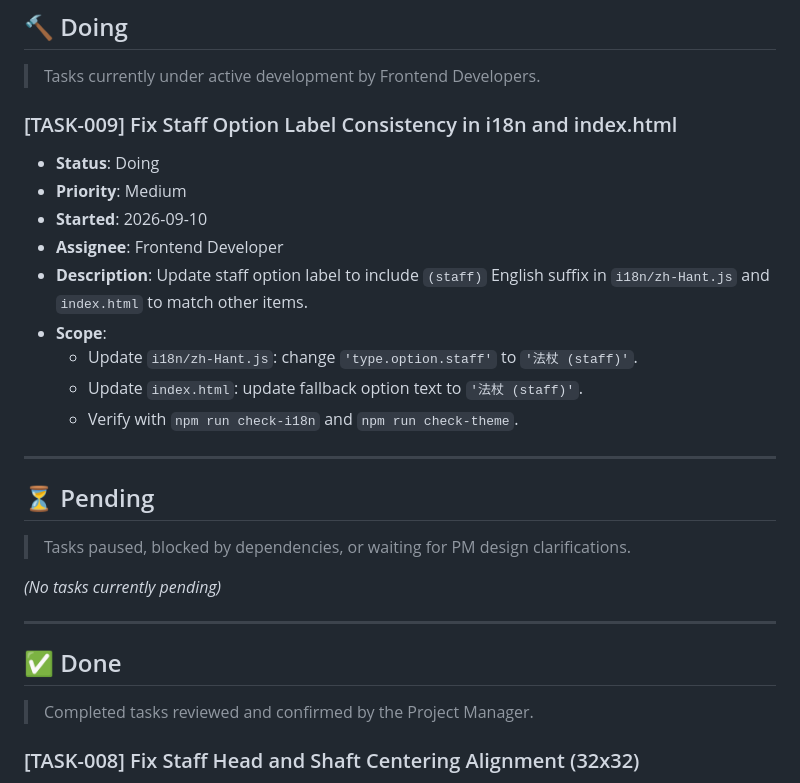
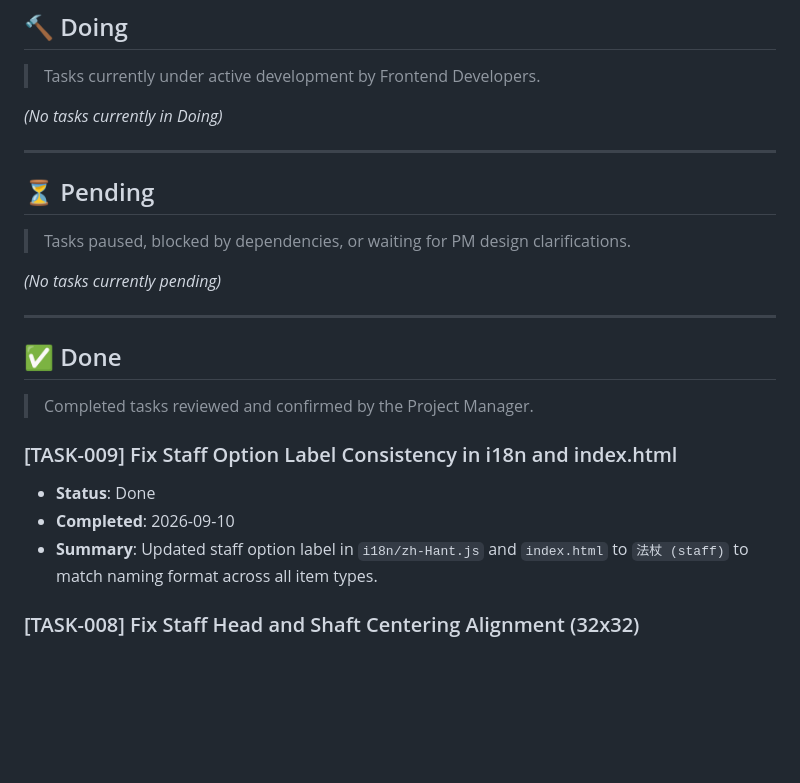
Before and after one commit to ochowei/itemseed, a Markdown page: FRONTEND_KANBAN.md, the part around the change. GitHub-like rendering; blank space fills up the shorter version.

Commit message:
docs(kanban): move TASK-009 to Done

```diff
--- a/FRONTEND_KANBAN.md
+++ b/FRONTEND_KANBAN.md
@@ -25,16 +25,7 @@ This board tracks frontend development tasks for the `game-asset-2026-2` project
 
 > Tasks currently under active development by Frontend Developers.
 
-### [TASK-009] Fix Staff Option Label Consistency in i18n and index.html
-- **Status**: Doing
-- **Priority**: Medium
-- **Started**: 2026-09-10
-- **Assignee**: Frontend Developer
-- **Description**: Update staff option label to include `(staff)` English suffix in `i18n/zh-Hant.js` and `index.html` to match other items.
-- **Scope**:
-  - Update `i18n/zh-Hant.js`: change `'type.option.staff'` to `'法杖 (staff)'`.
-  - Update `index.html`: update fallback option text to `'法杖 (staff)'`.
-  - Verify with `npm run check-i18n` and `npm run check-theme`.
+*(No tasks currently in Doing)*
 
 ---
 
@@ -49,6 +40,11 @@ This board tracks frontend development tasks for the `game-asset-2026-2` project
 ## ✅ Done
 
 > Completed tasks reviewed and confirmed by the Project Manager.
+
+### [TASK-009] Fix Staff Option Label Consistency in i18n and index.html
+- **Status**: Done
+- **Completed**: 2026-09-10
+- **Summary**: Updated staff option label in `i18n/zh-Hant.js` and `index.html` to `法杖 (staff)` to match naming format across all item types.
 
 ### [TASK-008] Fix Staff Head and Shaft Centering Alignment (32x32)
 - **Status**: Done
```
